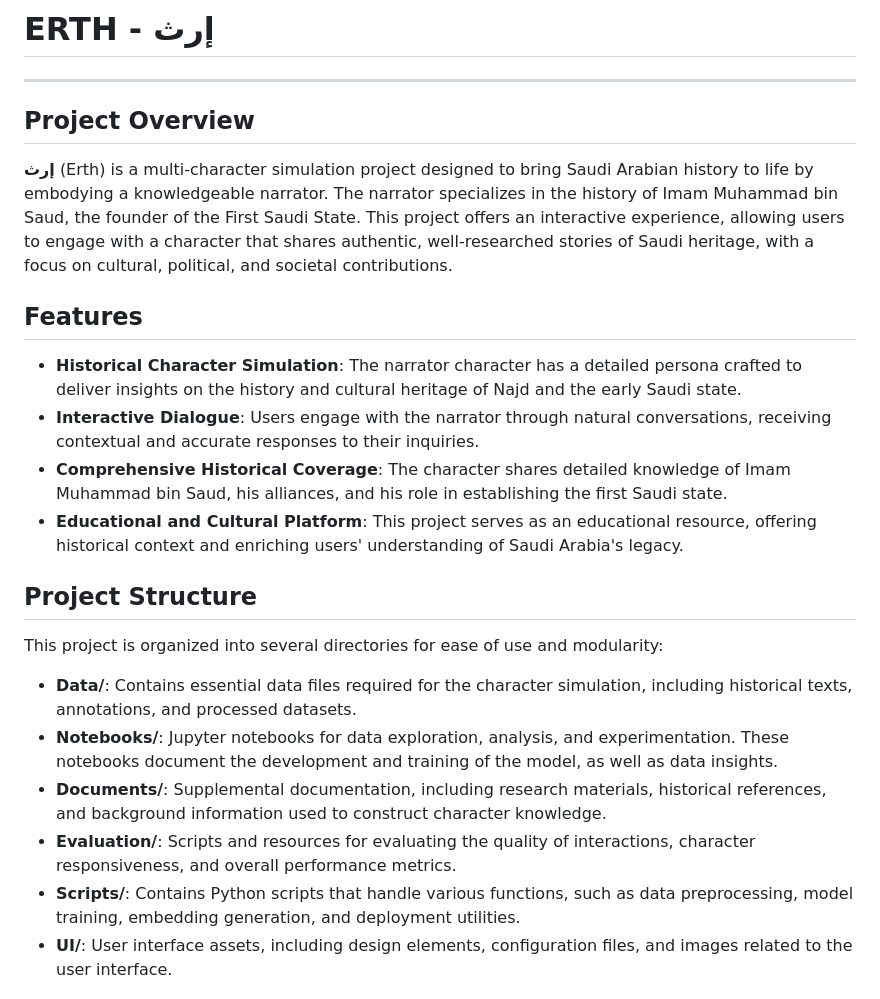
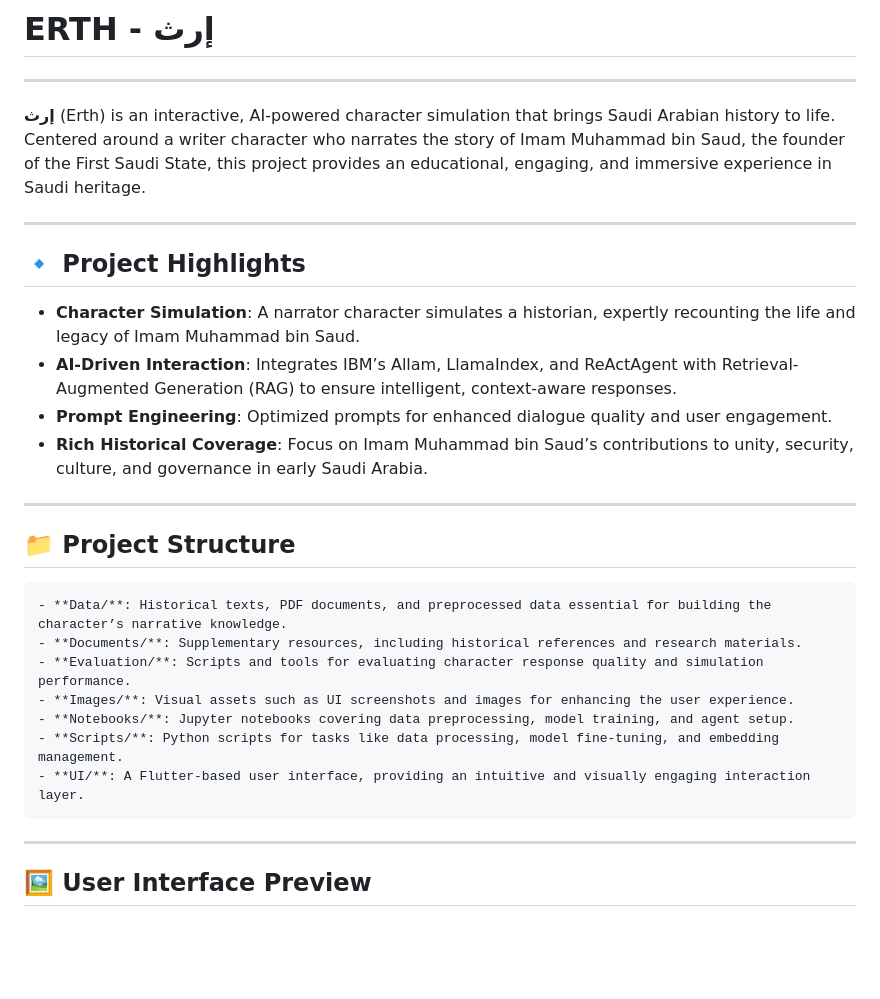
Before and after one commit to ManaSaleh/ERTH_ALLAM, a Markdown page: README.md, the part around one of its changes. GitHub-like rendering; blank space fills up the shorter version.

````diff
--- a/README.md
+++ b/README.md
@@ -2,25 +2,30 @@
 
 ---
 
-## Project Overview
+**إرث** (Erth) is an interactive, AI-powered character simulation that brings Saudi Arabian history to life. Centered around a writer character who narrates the story of Imam Muhammad bin Saud, the founder of the First Saudi State, this project provides an educational, engaging, and immersive experience in Saudi heritage.
 
-**إرث** (Erth) is a multi-character simulation project designed to bring Saudi Arabian history to life by embodying a knowledgeable narrator. The narrator specializes in the history of Imam Muhammad bin Saud, the founder of the First Saudi State. This project offers an interactive experience, allowing users to engage with a character that shares authentic, well-researched stories of Saudi heritage, with a focus on cultural, political, and societal contributions.
+---
 
-## Features
+## 🔹 Project Highlights
 
-- **Historical Character Simulation**: The narrator character has a detailed persona crafted to deliver insights on the history and cultural heritage of Najd and the early Saudi state.
-- **Interactive Dialogue**: Users engage with the narrator through natural conversations, receiving contextual and accurate responses to their inquiries.
-- **Comprehensive Historical Coverage**: The character shares detailed knowledge of Imam Muhammad bin Saud, his alliances, and his role in establishing the first Saudi state.
-- **Educational and Cultural Platform**: This project serves as an educational resource, offering historical context and enriching users' understanding of Saudi Arabia's legacy.
+- **Character Simulation**: A narrator character simulates a historian, expertly recounting the life and legacy of Imam Muhammad bin Saud.
+- **AI-Driven Interaction**: Integrates IBM’s Allam, LlamaIndex, and ReActAgent with Retrieval-Augmented Generation (RAG) to ensure intelligent, context-aware responses.
+- **Prompt Engineering**: Optimized prompts for enhanced dialogue quality and user engagement.
+- **Rich Historical Coverage**: Focus on Imam Muhammad bin Saud’s contributions to unity, security, culture, and governance in early Saudi Arabia.
 
-## Project Structure
+---
 
-This project is organized into several directories for ease of use and modularity:
+## 📁 Project Structure
+```txt
+- **Data/**: Historical texts, PDF documents, and preprocessed data essential for building the character’s narrative knowledge.
+- **Documents/**: Supplementary resources, including historical references and research materials.
+- **Evaluation/**: Scripts and tools for evaluating character response quality and simulation performance.
+- **Images/**: Visual assets such as UI screenshots and images for enhancing the user experience.
+- **Notebooks/**: Jupyter notebooks covering data preprocessing, model training, and agent setup.
+- **Scripts/**: Python scripts for tasks like data processing, model fine-tuning, and embedding management.
+- **UI/**: A Flutter-based user interface, providing an intuitive and visually engaging interaction layer.
+```
+---
 
-- **Data/**: Contains essential data files required for the character simulation, including historical texts, annotations, and processed datasets.
-- **Notebooks/**: Jupyter notebooks for data exploration, analysis, and experimentation. These notebooks document the development and training of the model, as well as data insights.
-- **Documents/**: Supplemental documentation, including research materials, historical references, and background information used to construct character knowledge.
-- **Evaluation/**: Scripts and resources for evaluating the quality of interactions, character responsiveness, and overall performance metrics.
-- **Scripts/**: Contains Python scripts that handle various functions, such as data preprocessing, model training, embedding generation, and deployment utilities.
-- **UI/**: User interface assets, including design elements, configuration files, and images related to the user interface.
+## 🖼️ User Interface Preview
 
````
Also changed, not shown: other parts of README.md (+48 -44 lines).
